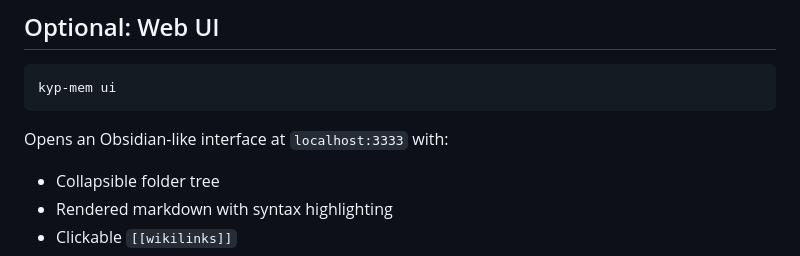
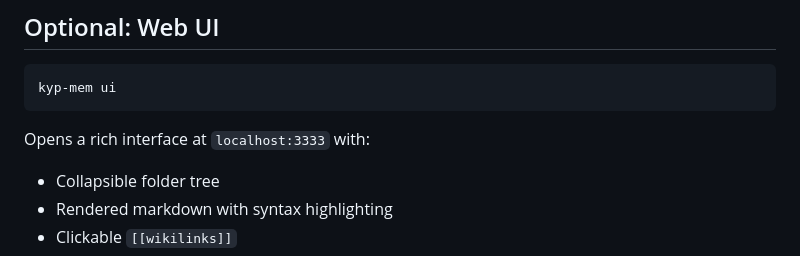
Before and after one commit to Adhithya-Karthikeyan/KYP-MEM, a Markdown page: README.md, the part around the change. Rendered like a GitHub page.

Commit message:
auto: update README.md

````diff
--- a/README.md
+++ b/README.md
@@ -30,7 +30,7 @@ That's it. Claude now has `kyp_read`, `kyp_write`, `kyp_search`, and 7 other too
 kyp-mem ui
 ```
 
-Opens an Obsidian-like interface at `localhost:3333` with:
+Opens a rich interface at `localhost:3333` with:
 - Collapsible folder tree
 - Rendered markdown with syntax highlighting
 - Clickable `[[wikilinks]]`
````
